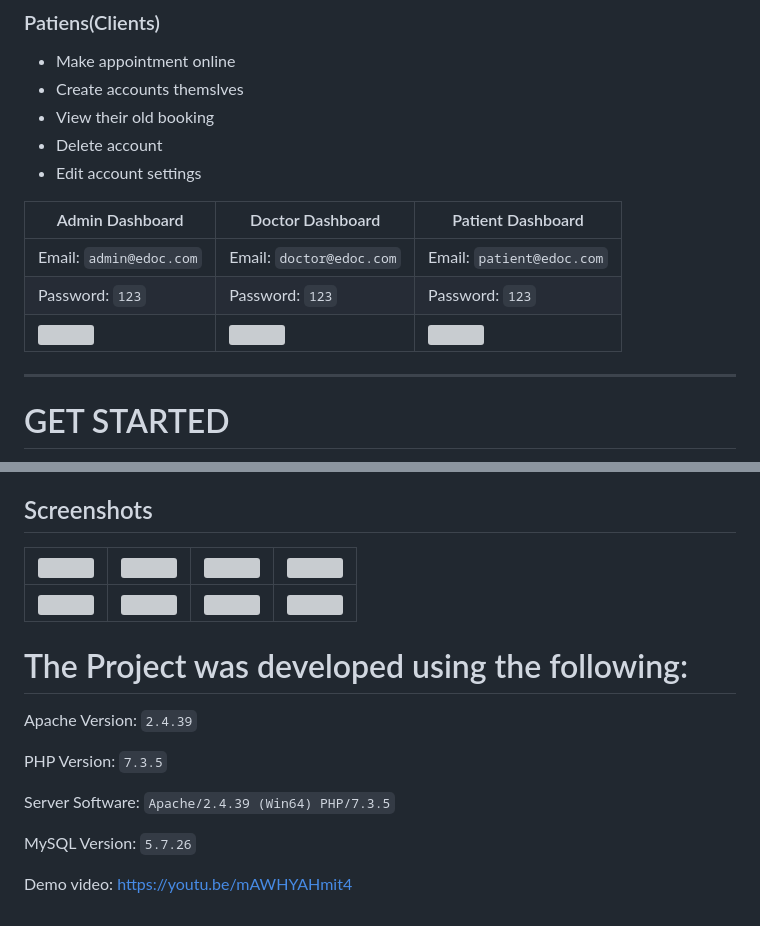
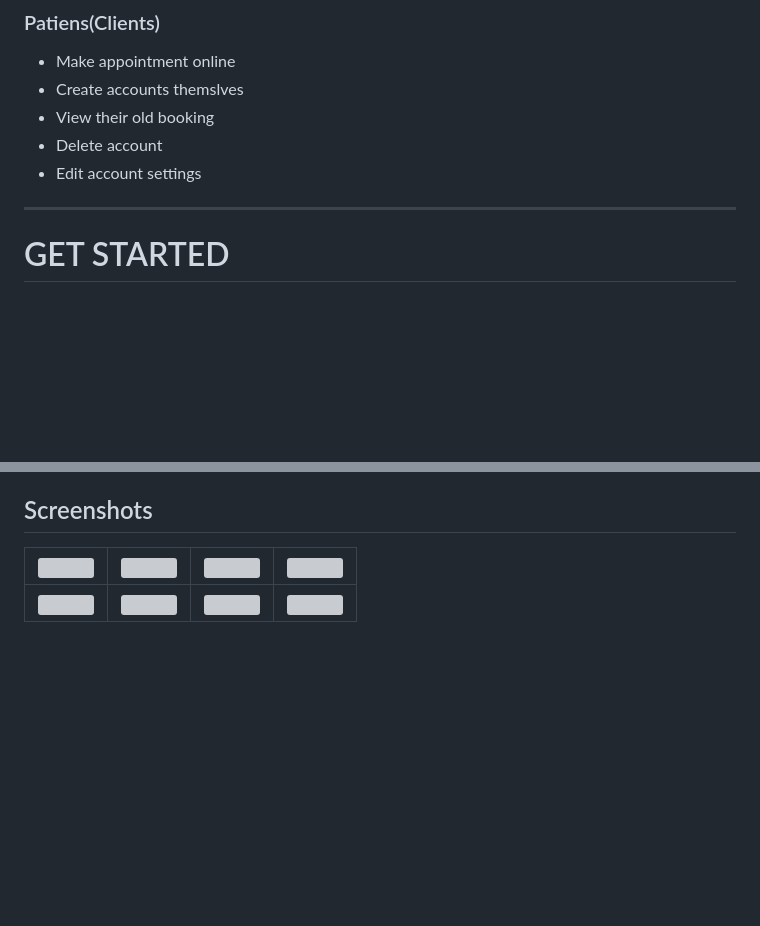
Before and after one commit to kashyap4kartik/Point_, a Markdown page: README.md, 2 parts joined by grey strips. Drawn GitHub-style; blank space fills up the shorter version; grey boxes are pictures that could not be loaded.

```diff
--- a/README.md
+++ b/README.md
@@ -37,11 +37,6 @@ This initiative facilitates online appointment requests for clients or patients
   - Edit account settings
 
 
-| Admin Dashboard | Doctor Dashboard | Patient Dashboard |
-| -------| -------| -------|
-| Email: `admin@edoc.com` | Email: `doctor@edoc.com` |   Email: `patient@edoc.com` |
-| Password: `123` |  Password: `123` |  Password: `123` |
-| ![](https://github.com/hshnudr/edoc-echanneling/blob/main/Screenshots/Screenshot%20(3).png)| ![](https://github.com/hshnudr/edoc-echanneling/blob/main/Screenshots/Screenshot%20(9).png) |    ![](https://github.com/hshnudr/edoc-echanneling/blob/main/Screenshots/Screenshot%20(6).png)  |
 
 
 
@@ -64,15 +59,3 @@ This initiative facilitates online appointment requests for clients or patients
 | ![](https://github.com/hshnudr/edoc-echanneling/blob/main/Screenshots/Screenshot%20(1).png) | ![](https://github.com/hshnudr/edoc-echanneling/blob/main/Screenshots/Screenshot%20(2).png)| ![](https://github.com/hshnudr/edoc-echanneling/blob/main/Screenshots/Screenshot%20(3).png)| ![](https://github.com/hshnudr/edoc-echanneling/blob/main/Screenshots/Screenshot%20(4).png)|
 |--------------| --------------|   --------------|  --------------|
 |  ![](https://github.com/hshnudr/edoc-echanneling/blob/main/Screenshots/Screenshot%20(5).png)| ![](https://github.com/hshnudr/edoc-echanneling/blob/main/Screenshots/Screenshot%20(6).png)| ![](https://github.com/hshnudr/edoc-echanneling/blob/main/Screenshots/Screenshot%20(7).png)| ![](https://github.com/hshnudr/edoc-echanneling/blob/main/Screenshots/Screenshot%20(8).png)|
-
-# The Project was developed using the following:
-
-Apache Version: 	`2.4.39`
-
-PHP Version: 		`7.3.5`
-
-Server Software: 	`Apache/2.4.39 (Win64) PHP/7.3.5`
-
-MySQL Version: 		`5.7.26`
-
-Demo video: https://youtu.be/mAWHYAHmit4
```
Also changed, not shown: other parts of README.md (+2 -2 lines).
